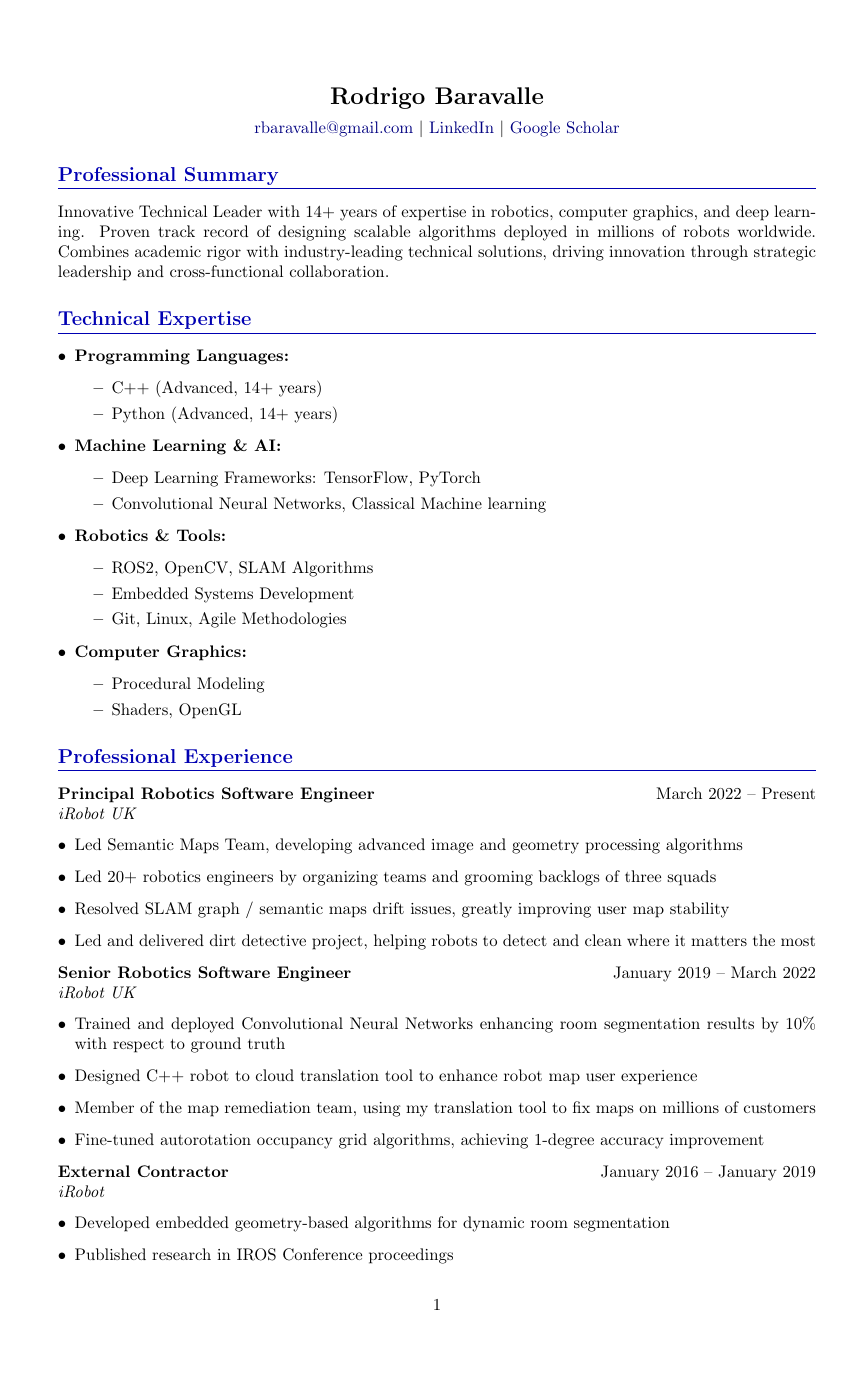
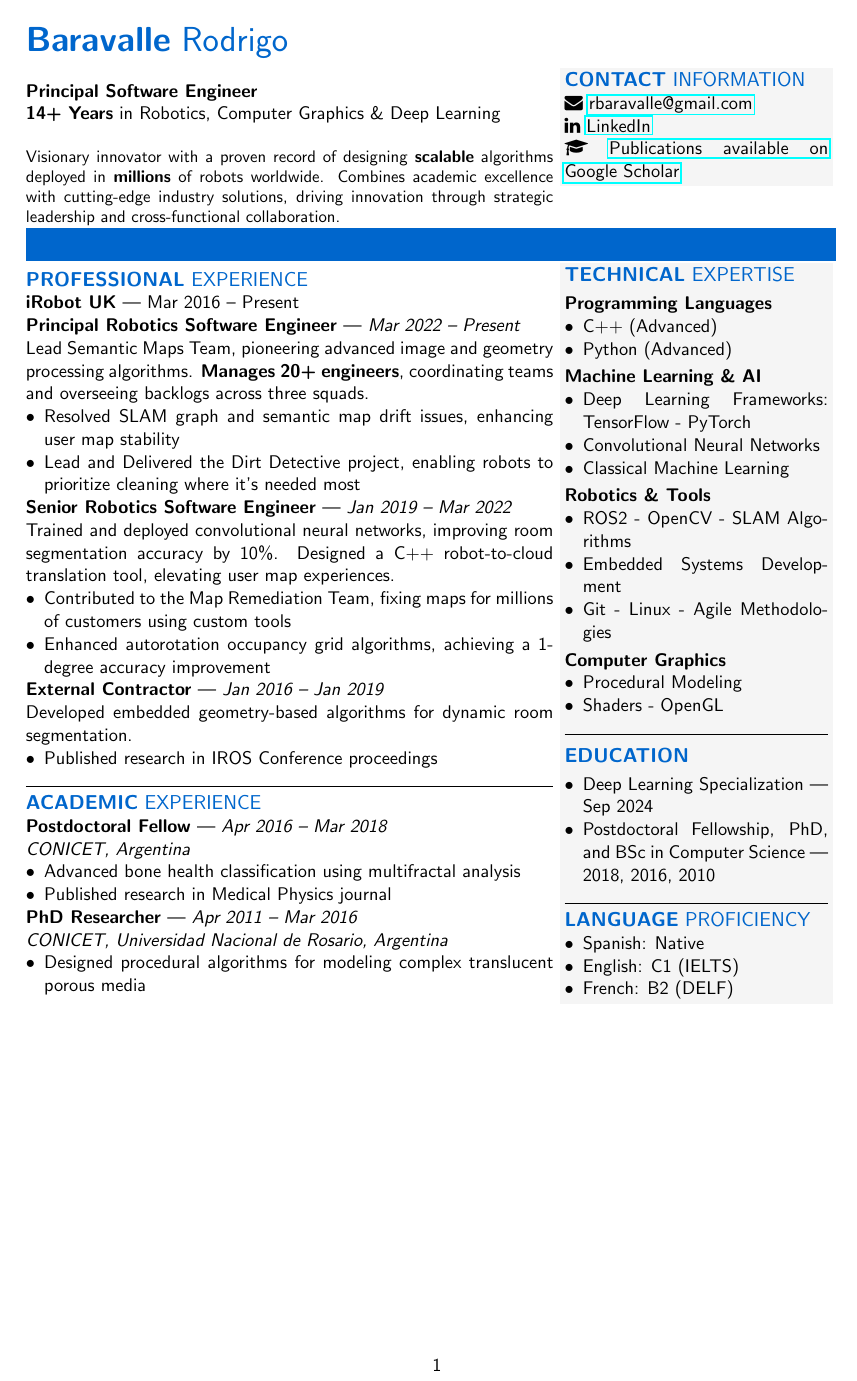
Before and after one commit to rbaravalle/cv, a LaTeX CV (curriculum.tex): page 1 of 2 before the commit and the whole page after it. Compiled offline with pdfLaTeX.

Commit message:
Improved Layout

```diff
--- a/curriculum.tex
+++ b/curriculum.tex
@@ -29,76 +25,61 @@
-\newcommand{\name}{Rodrigo Baravalle}
-\newcommand{\contact}{
-    \href{mailto:rbaravalle@gmail.com}{rbaravalle@gmail.com} \textbar\
-    \href{https://www.linkedin.com/in/rodrigo-baravalle/	}{LinkedIn} \textbar\
-    \href{https://scholar.google.com/citations?hl=es&user=LpMyZmQAAAAJ}{Google Scholar}
-}
-
-% Document begins
 \begin{document}
 
-% Header
-\begin{center}
-    \textbf{\Large\name} \\[0.5em]
-    \contact
-\end{center}
 
-% Professional Summary
-\section*{Professional Summary}
-Innovative Technical Leader with 14+ years of expertise in robotics, computer graphics, and deep learning. Proven track record of designing scalable algorithms deployed in millions of robots worldwide. Combines academic rigor with industry-leading technical solutions, driving innovation through strategic leadership and cross-functional collaboration.
 
-% Skills
-\section*{Technical Expertise}
-\begin{itemize}[leftmargin=*]
-    \item \textbf{Programming Languages:}
-    \begin{itemize}
-        \item C++ (Advanced, 14+ years)
-        \item Python (Advanced, 14+ years)
-    \end{itemize}
+\begin{minipage}[c]{0.6\linewidth}
+\noindent {\huge \color{headerblue}\textbf{Baravalle} Rodrigo}\\ \\
+\textbf{Principal Software Engineer }\\
+\textbf{14+ Years} in Robotics, Computer Graphics \& Deep Learning\\
 
-    \item \textbf{Machine Learning \& AI:}
-    \begin{itemize}
-        \item Deep Learning Frameworks: TensorFlow, PyTorch
-        \item Convolutional Neural Networks, Classical Machine learning
-    \end{itemize}
+\noindent \small{Visionary innovator with a proven record of designing \textbf{scalable} algorithms deployed in \textbf{millions} of robots worldwide. Combines academic excellence with cutting-edge industry solutions, driving innovation through strategic leadership and cross-functional collaboration.}
+\end{minipage}
+\noindent\colorbox{lightgrey}{%
+\begin{minipage}[c]{0.3\linewidth}
+\noindent {\large\color{headerblue} \textbf{CONTACT} INFORMATION}
 
-    \item \textbf{Robotics \& Tools:}
-    \begin{itemize}
-        \item ROS2, OpenCV, SLAM Algorithms
-        \item Embedded Systems Development
-        \item Git, Linux, Agile Methodologies
-    \end{itemize}
-    \item \textbf{Computer Graphics:}
-    \begin{itemize}
-        \item Procedural Modeling
-        \item Shaders, OpenGL
-    \end{itemize}
+\faEnvelope\ \href{mailto:rbaravalle@gmail.com}{rbaravalle@gmail.com}\\
+\faLinkedin\ \href{https://www.linkedin.com/in/rodrigo-baravalle/}{LinkedIn}\\
+\faGraduationCap\ \href{https://scholar.google.com/citations?hl=es&user=LpMyZmQAAAAJ}{Publications available on Google Scholar}
+
+\end{minipage}}
+
+\crule[headerblue]{17cm}{0.7cm}
+
+\begin{minipage}[c]{0.6\linewidth}
+
+
+
+\noindent {\large\color{headerblue} \textbf{PROFESSIONAL} EXPERIENCE}
+
+\noindent \textbf{iRobot UK} | Mar 2016 -- Present
+
+\noindent \role{Principal Robotics Software Engineer}{Mar 2022 -- Present}\\
+Lead Semantic Maps Team, pioneering advanced image and geometry processing algorithms. \textbf{Manages 20+ engineers}, coordinating teams and overseeing backlogs across three squads.
+\begin{itemize}[leftmargin=*,nosep]
+\item Resolved SLAM graph and semantic map drift issues, enhancing user map stability
+\item Lead and Delivered the Dirt Detective project, enabling robots to prioritize cleaning where it's needed most
 \end{itemize}
 
-% Professional Experience
-\section*{Professional Experience}
-
-\noindent\textbf{Principal Robotics Software Engineer} \hfill March 2022 -- Present \\
-\textit{iRobot UK}
-\begin{itemize}[leftmargin=*]
-    \item Led Semantic Maps Team, developing advanced image and geometry processing algorithms
-    \item Led 20+ robotics engineers by organizing teams and grooming backlogs of three squads
-    \item Resolved SLAM graph / semantic maps drift issues, greatly improving user map stability
-    \item Led and delivered dirt detective project, helping robots to detect and clean where it matters the most
+\noindent \role{Senior Robotics Software Engineer}{Jan 2019 -- Mar 2022}\\
+Trained and deployed convolutional neural networks, improving room segmentation accuracy by 10\%. Designed a C++ robot-to-cloud translation tool, elevating user map experiences.
+\begin{itemize}[leftmargin=*,nosep]
+\item Contributed to the Map Remediation Team, fixing maps for millions of customers using custom tools
+\item Enhanced autorotation occupancy grid algorithms, achieving a 1-degree accuracy improvement
 \end{itemize}
 
-\noindent\textbf{Senior Robotics Software Engineer} \hfill January 2019 -- March 2022 \\
-\textit{iRobot UK}
-\begin{itemize}[leftmargin=*]
-    \item Trained and deployed Convolutional Neural Networks enhancing room segmentation results by 10\% with respect to ground truth
-    \item Designed C++ robot to cloud translation tool to enhance robot map user experience
-    \item Member of the map remediation team, using my translation tool to fix maps on millions of customers
-    \item Fine-tuned autorotation occupancy grid algorithms, achieving 1-degree accuracy improvement
+\noindent \role{External Contractor}{Jan 2016 -- Jan 2019}\\
+Developed embedded geometry-based algorithms for dynamic room segmentation.
+\begin{itemize}[leftmargin=*,nosep]
+\item Published research in IROS Conference proceedings
 \end{itemize}
 
-\noindent\textbf{External Contractor} \hfill January 2016 -- January 2019 \\
-\textit{iRobot}
-\begin{itemize}[leftmargin=*]
-    \item Developed embedded geometry-based algorithms for dynamic room segmentation
-    \item Published research in IROS Conference proceedings
+\noindent \hrulefill
+
+\noindent {\large\color{headerblue} \textbf{ACADEMIC} EXPERIENCE}\\
+\role{Postdoctoral Fellow}{Apr 2016 -- Mar 2018}\\
+\textit{CONICET, Argentina}
+\begin{itemize}[leftmargin=*,nosep]
+\item Advanced bone health classification using multifractal analysis
+\item Published research in Medical Physics journal
 \end{itemize}
 
@@ -110,4 +86,15 @@ Innovative Technical Leader with 14+ years of expertise in robotics, computer gr
-    \item Advanced bone health classification using multifractal analysis
-    \item Published research in Medical Physics journal
+\role{PhD Researcher}{Apr 2011 -- Mar 2016}\\
+\textit{CONICET, Universidad Nacional de Rosario, Argentina}
+\begin{itemize}[leftmargin=*,nosep]
+\item Designed procedural algorithms for modeling complex translucent porous media
 \end{itemize}
 
+\end{minipage}
+\noindent\colorbox{lightgrey}{%
+\begin{minipage}[c]{0.3\linewidth}
+\noindent {\large\color{headerblue} \textbf{TECHNICAL} EXPERTISE}
+
+\cvsubheading{Programming Languages}
+\begin{itemize}[leftmargin=*,nosep]
+\item C++ (Advanced)
+\item Python (Advanced)
@@ -118,2 +101,7 @@ Innovative Technical Leader with 14+ years of expertise in robotics, computer gr
 \end{itemize}
 
+\cvsubheading{Machine Learning \& AI}
+\begin{itemize}[leftmargin=*,nosep]
+\item Deep Learning Frameworks: TensorFlow - PyTorch
+\item Convolutional Neural Networks
+\item Classical Machine Learning
@@ -129,2 +108,7 @@ Innovative Technical Leader with 14+ years of expertise in robotics, computer gr
 \end{itemize}
 
+\cvsubheading{Robotics \& Tools}
+\begin{itemize}[leftmargin=*,nosep]
+\item ROS2 - OpenCV - SLAM Algorithms
+\item Embedded Systems Development
+\item Git - Linux - Agile Methodologies
@@ -137,2 +115,6 @@ Innovative Technical Leader with 14+ years of expertise in robotics, computer gr
 \end{itemize}
 
+\cvsubheading{Computer Graphics}
+\begin{itemize}[leftmargin=*,nosep]
+\item Procedural Modeling
+\item Shaders - OpenGL
@@ -146,7 +121,22 @@ Innovative Technical Leader with 14+ years of expertise in robotics, computer gr
 \end{itemize}
 
-% Publication Note
-\section*{Publications}
-Available on \href{https://scholar.google.com}{Google Scholar}
+\noindent \hrulefill
+
+\cvheading{EDUCATION}
+\begin{itemize}[leftmargin=*,nosep]
+\item Deep Learning Specialization | Sep 2024
+\item Postdoctoral Fellowship, PhD, and BSc in Computer Science | 2018, 2016, 2010
+\end{itemize}
+
+\noindent \hrulefill
+
+\noindent {\large\color{headerblue} \textbf{LANGUAGE} PROFICIENCY}
+\begin{itemize}[leftmargin=*,nosep]
+\item Spanish: Native
+\item English: C1 (IELTS)
+\item French: B2 (DELF)
+\end{itemize}
+
+\end{minipage}}
 
 \end{document}
```
Also changed, not shown: curriculum.tex (75 more changed lines).
